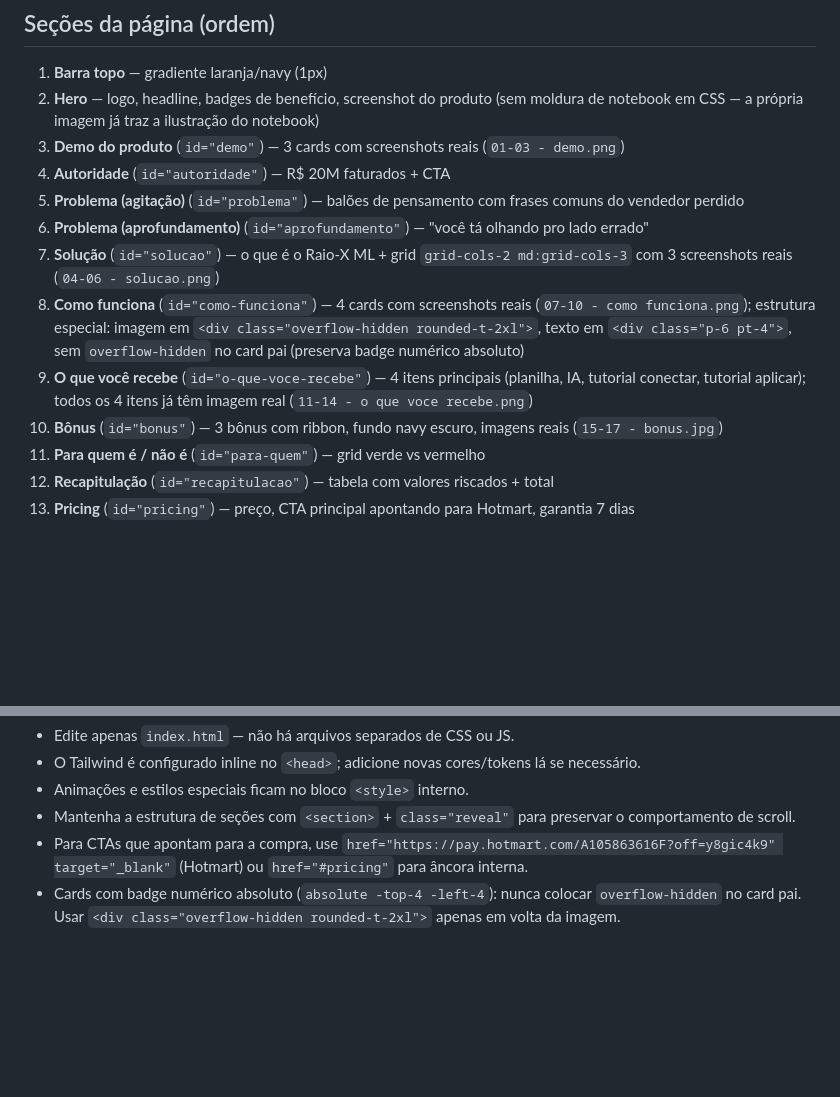
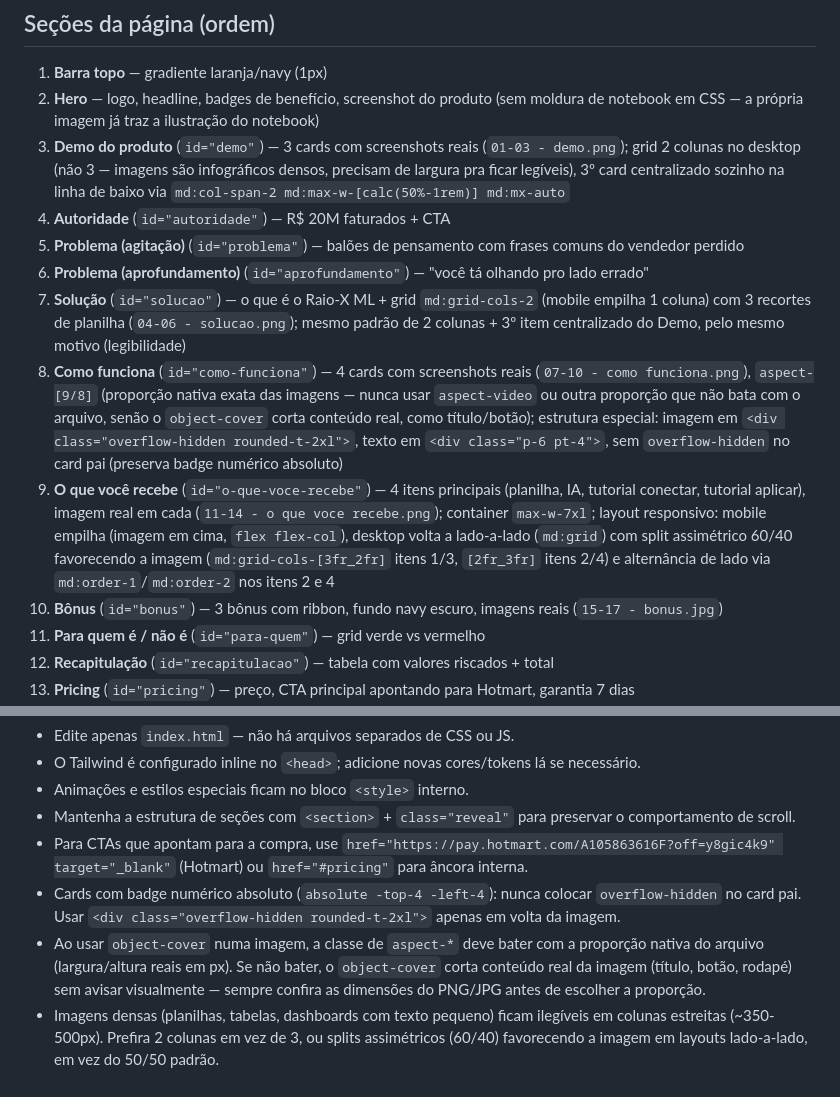
Before and after one commit to 360gestaoindaut-lgtm/landing-page-raiox-a, a Markdown page: CLAUDE.md, 2 parts joined by grey strips. GitHub-like rendering; blank space fills up the shorter version.

Commit message:
docs: atualiza CLAUDE.md com os ajustes de layout/imagem da sessão
Reflete as mudanças em Demo, Solução, Como-funciona e O-que-você-recebe
(grids, aspect-ratio, split responsivo). Adiciona duas convenções:
aspect-ratio deve bater com a proporção nativa do arquivo (evita corte
silencioso via object-cover), e imagens densas precisam de colunas
largas ou splits assimétricos pra ficarem legíveis.

Co-Authored-By: Claude Sonnet 5 <noreply@anthropic.com>

```diff
--- a/CLAUDE.md
+++ b/CLAUDE.md
@@ -91,13 +91,13 @@ Sem dependências de Node, build ou servidor. Abre direto no browser.
 
 1. **Barra topo** — gradiente laranja/navy (1px)
 2. **Hero** — logo, headline, badges de benefício, screenshot do produto (sem moldura de notebook em CSS — a própria imagem já traz a ilustração do notebook)
-3. **Demo do produto** (`id="demo"`) — 3 cards com screenshots reais (`01-03 - demo.png`)
+3. **Demo do produto** (`id="demo"`) — 3 cards com screenshots reais (`01-03 - demo.png`); grid 2 colunas no desktop (não 3 — imagens são infográficos densos, precisam de largura pra ficar legíveis), 3º card centralizado sozinho na linha de baixo via `md:col-span-2 md:max-w-[calc(50%-1rem)] md:mx-auto`
 4. **Autoridade** (`id="autoridade"`) — R$ 20M faturados + CTA
 5. **Problema (agitação)** (`id="problema"`) — balões de pensamento com frases comuns do vendedor perdido
 6. **Problema (aprofundamento)** (`id="aprofundamento"`) — "você tá olhando pro lado errado"
-7. **Solução** (`id="solucao"`) — o que é o Raio-X ML + grid `grid-cols-2 md:grid-cols-3` com 3 screenshots reais (`04-06 - solucao.png`)
-8. **Como funciona** (`id="como-funciona"`) — 4 cards com screenshots reais (`07-10 - como funciona.png`); estrutura especial: imagem em `<div class="overflow-hidden rounded-t-2xl">`, texto em `<div class="p-6 pt-4">`, sem `overflow-hidden` no card pai (preserva badge numérico absoluto)
-9. **O que você recebe** (`id="o-que-voce-recebe"`) — 4 itens principais (planilha, IA, tutorial conectar, tutorial aplicar); todos os 4 itens já têm imagem real (`11-14 - o que voce recebe.png`)
+7. **Solução** (`id="solucao"`) — o que é o Raio-X ML + grid `md:grid-cols-2` (mobile empilha 1 coluna) com 3 recortes de planilha (`04-06 - solucao.png`); mesmo padrão de 2 colunas + 3º item centralizado do Demo, pelo mesmo motivo (legibilidade)
+8. **Como funciona** (`id="como-funciona"`) — 4 cards com screenshots reais (`07-10 - como funciona.png`), `aspect-[9/8]` (proporção nativa exata das imagens — nunca usar `aspect-video` ou outra proporção que não bata com o arquivo, senão o `object-cover` corta conteúdo real, como título/botão); estrutura especial: imagem em `<div class="overflow-hidden rounded-t-2xl">`, texto em `<div class="p-6 pt-4">`, sem `overflow-hidden` no card pai (preserva badge numérico absoluto)
+9. **O que você recebe** (`id="o-que-voce-recebe"`) — 4 itens principais (planilha, IA, tutorial conectar, tutorial aplicar), imagem real em cada (`11-14 - o que voce recebe.png`); container `max-w-7xl`; layout responsivo: mobile empilha (imagem em cima, `flex flex-col`), desktop volta a lado-a-lado (`md:grid`) com split assimétrico 60/40 favorecendo a imagem (`md:grid-cols-[3fr_2fr]` itens 1/3, `[2fr_3fr]` itens 2/4) e alternância de lado via `md:order-1`/`md:order-2` nos itens 2 e 4
 10. **Bônus** (`id="bonus"`) — 3 bônus com ribbon, fundo navy escuro, imagens reais (`15-17 - bonus.jpg`)
 11. **Para quem é / não é** (`id="para-quem"`) — grid verde vs vermelho
 12. **Recapitulação** (`id="recapitulacao"`) — tabela com valores riscados + total
@@ -116,3 +116,5 @@ Sem dependências de Node, build ou servidor. Abre direto no browser.
 - Mantenha a estrutura de seções com `<section>` + `class="reveal"` para preservar o comportamento de scroll.
 - Para CTAs que apontam para a compra, use `href="https://pay.hotmart.com/A105863616F?off=y8gic4k9" target="_blank"` (Hotmart) ou `href="#pricing"` para âncora interna.
 - Cards com badge numérico absoluto (`absolute -top-4 -left-4`): nunca colocar `overflow-hidden` no card pai. Usar `<div class="overflow-hidden rounded-t-2xl">` apenas em volta da imagem.
+- Ao usar `object-cover` numa imagem, a classe de `aspect-*` deve bater com a proporção nativa do arquivo (largura/altura reais em px). Se não bater, o `object-cover` corta conteúdo real da imagem (título, botão, rodapé) sem avisar visualmente — sempre confira as dimensões do PNG/JPG antes de escolher a proporção.
+- Imagens densas (planilhas, tabelas, dashboards com texto pequeno) ficam ilegíveis em colunas estreitas (~350-500px). Prefira 2 colunas em vez de 3, ou splits assimétricos (60/40) favorecendo a imagem em layouts lado-a-lado, em vez do 50/50 padrão.
```
